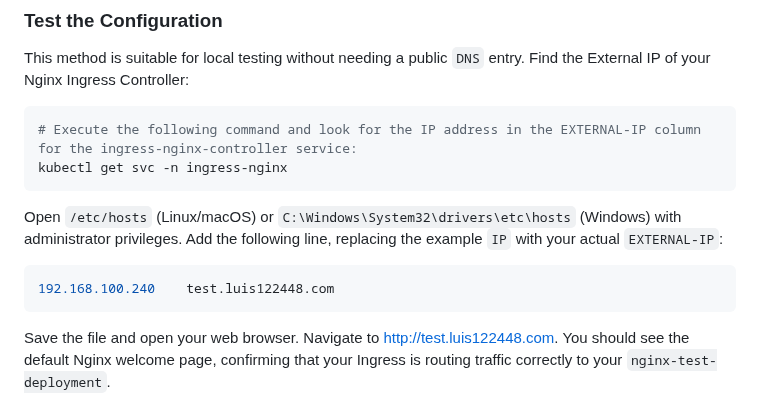
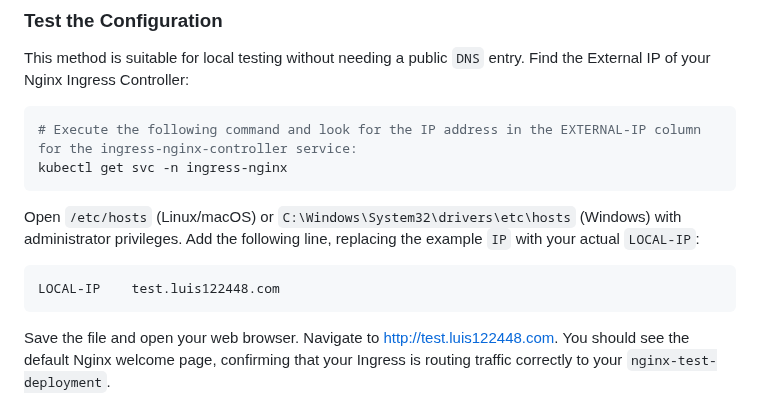
Before and after one commit to luis122448/developer-server, a Markdown page: kubernetes/README.md, the part around the change. Drawn GitHub-style.

````diff
--- a/kubernetes/README.md
+++ b/kubernetes/README.md
@@ -370,10 +370,10 @@ Find the External IP of your Nginx Ingress Controller:
 kubectl get svc -n ingress-nginx
 ```
 
-Open `/etc/hosts` (Linux/macOS) or `C:\Windows\System32\drivers\etc\hosts` (Windows) with administrator privileges. Add the following line, replacing the example `IP` with your actual `EXTERNAL-IP`:
+Open `/etc/hosts` (Linux/macOS) or `C:\Windows\System32\drivers\etc\hosts` (Windows) with administrator privileges. Add the following line, replacing the example `IP` with your actual `LOCAL-IP`:
 
 ```bash
-192.168.100.240    test.luis122448.com
+LOCAL-IP    test.luis122448.com
 ```
 
 Save the file and open your web browser. Navigate to http://test.luis122448.com. You should see the default Nginx welcome page, confirming that your Ingress is routing traffic correctly to your `nginx-test-deployment`.
````
Also changed, not shown: frp/README.md (+11 -2 lines).
